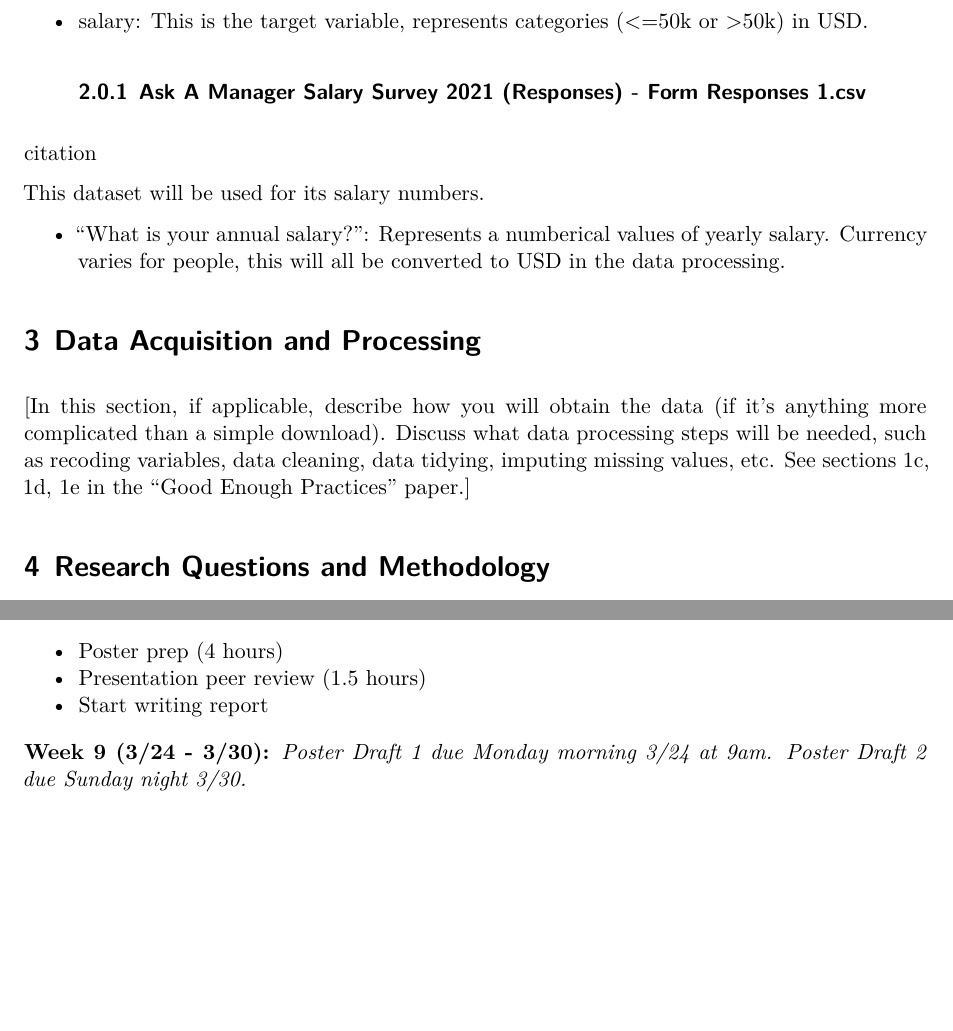
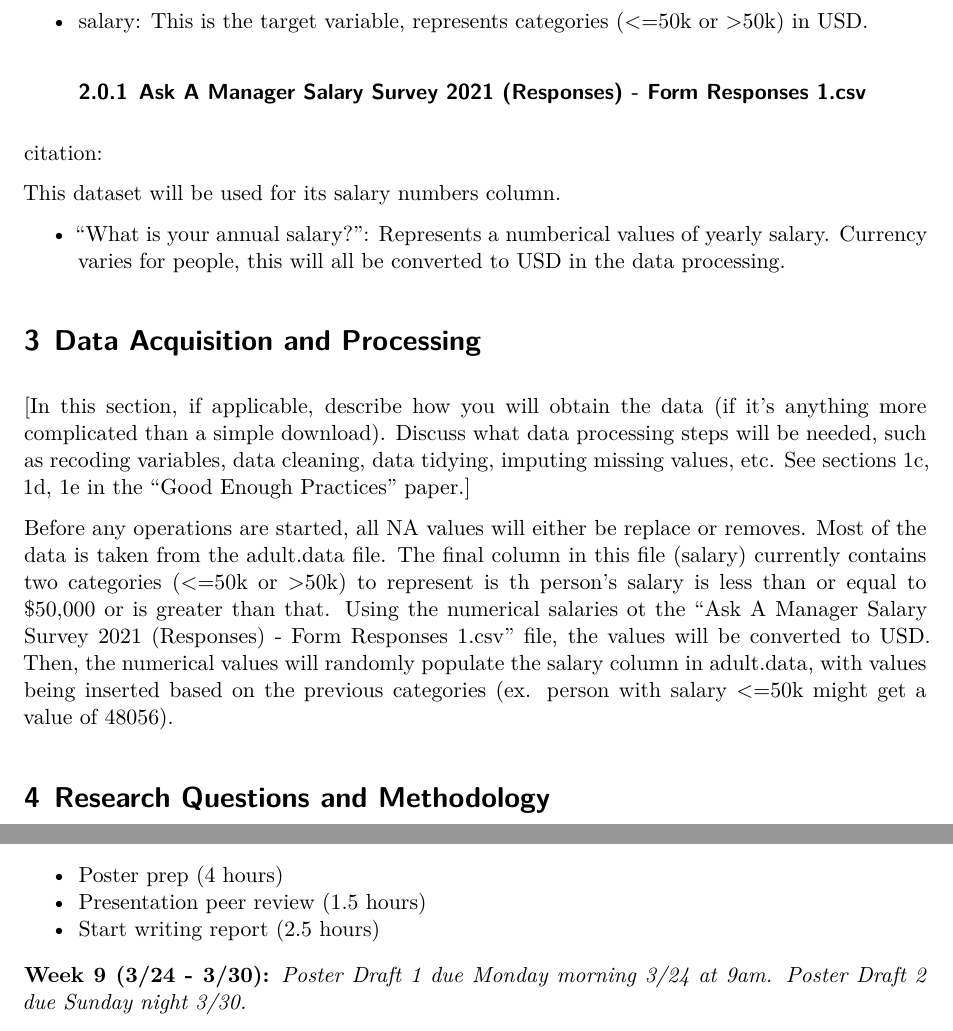
Before and after one commit to NicknNemkov/capstone, a Quarto document (doc/proposal.qmd): two parts of pages 2 and 3 of 5, joined at a grey line, cut so that both start at the same text, the shorter picture padded with empty space. Rendered offline with R 4.5, knitr and Pandoc in place of Quarto, then LaTeX, with nearby package versions; a font, style sheet, LaTeX package, included part or bibliography that could not be used is replaced or left out.

Commit message:
Added Data acquisition and processing

```diff
--- a/doc/proposal.qmd
+++ b/doc/proposal.qmd
@@ -42,9 +43,9 @@ adult.data contains the following variables:
 
   ### Ask A Manager Salary Survey 2021 (Responses) - Form Responses 1.csv
 
-citation
+citation:
 
-This dataset will be used for its salary numbers.
+This dataset will be used for its salary numbers column.
 
 * "What is your annual salary?": Represents a numberical values of yearly salary. Currency varies for people, this will all be converted to USD in the data processing.
 
@@ -55,6 +56,8 @@ anything more complicated than a simple download). Discuss what data
 processing steps will be needed, such as recoding variables, data cleaning,
 data tidying, imputing missing values, etc. See sections 1c, 1d, 1e in the
 "Good Enough Practices" paper.]
+
+Before any operations are started, all NA values will either be replace or removes. Most of the data is taken from the adult.data file. The final column in this file (salary) currently contains two categories (<=50k or >50k) to represent is th person's salary is less than or equal to $50,000 or is greater than that. Using the numerical salaries ot the "Ask A Manager Salary Survey 2021 (Responses) - Form Responses 1.csv" file, the values will be converted to USD. Then, the numerical values will randomly populate the salary column in adult.data, with values being inserted based on the previous categories (ex. person with salary <=50k might get a value of 48056).
 
 # Research Questions and Methodology
 
@@ -99,7 +102,7 @@ Estimated time: ~9 hours
 
 * Poster prep (4 hours)
 * Presentation peer review (1.5 hours)
-* Start writing report
+* Start writing report (2.5 hours)
 
 **Week 9 (3/24 - 3/30):** *Poster Draft 1 due Monday morning 3/24 at 9am. Poster Draft 2 due Sunday night 3/30.*
 
```
Also changed, not shown: doc/proposal.pdf, doc/proposal.qmd (3 more changed lines).
